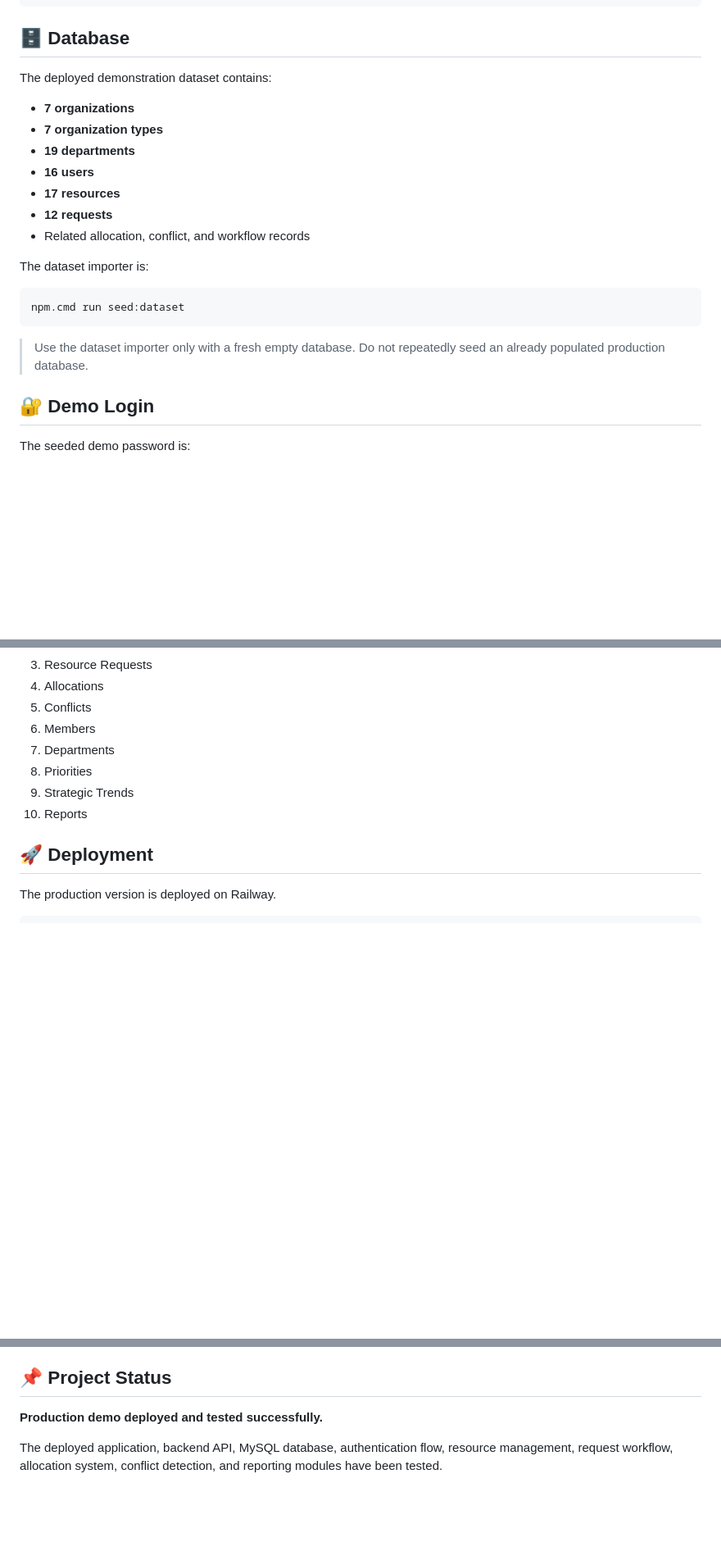
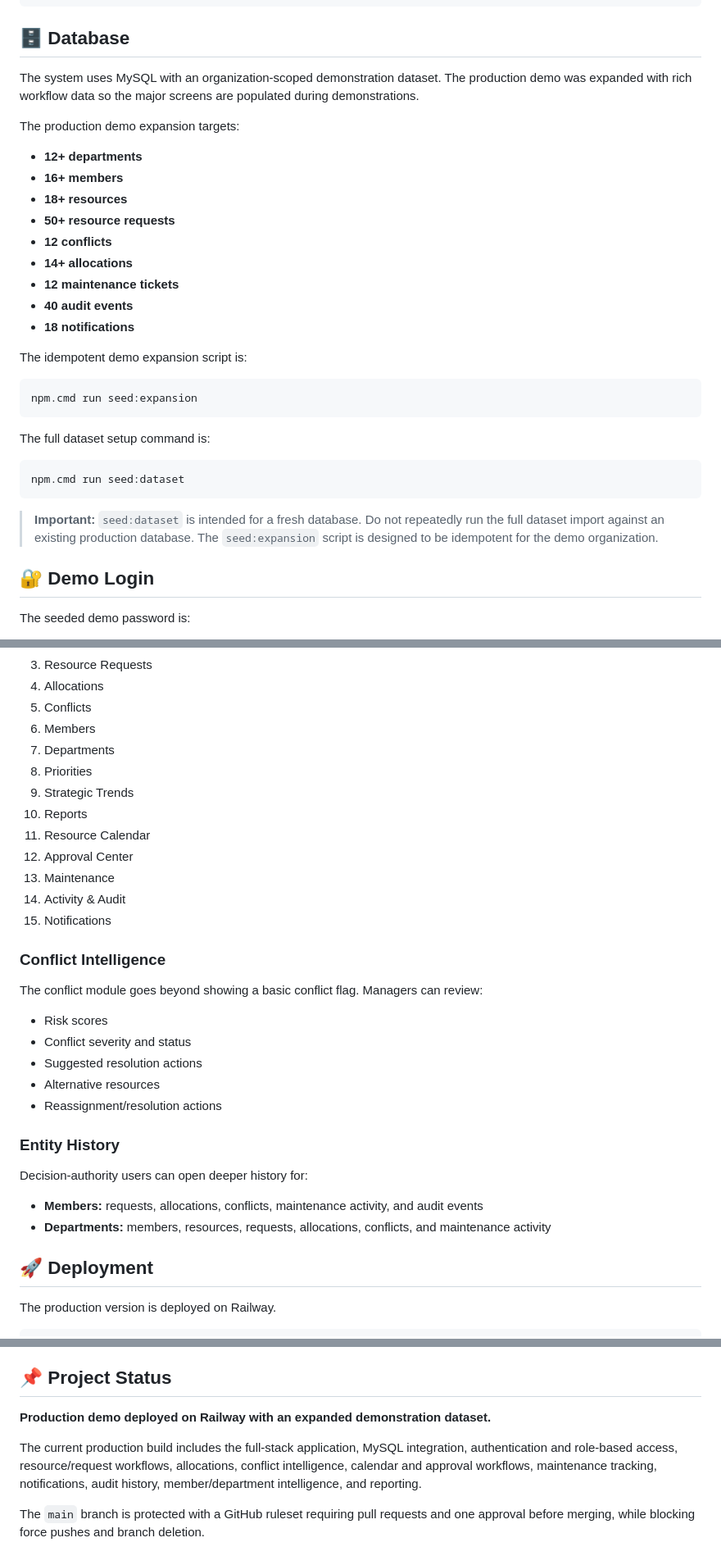
Before and after one commit to goel13188-byte/Smart-Resource-Allocation-System, a Markdown page: README.md, 3 parts joined by grey strips. Shown at 82% size. Rendered like a GitHub page; blank space fills up the shorter version.

Commit message:
docs: update README for current production features

````diff
--- a/README.md
+++ b/README.md
@@ -99,22 +105,32 @@ Smart-Resource-Allocation-System/
 
 ## 🗄️ Database
 
-The deployed demonstration dataset contains:
-- **7 organizations**
-- **7 organization types**
-- **19 departments**
-- **16 users**
-- **17 resources**
-- **12 requests**
-- Related allocation, conflict, and workflow records
+The system uses MySQL with an organization-scoped demonstration dataset. The production demo was expanded with rich workflow data so the major screens are populated during demonstrations.
 
-The dataset importer is:
+The production demo expansion targets:
+- **12+ departments**
+- **16+ members**
+- **18+ resources**
+- **50+ resource requests**
+- **12 conflicts**
+- **14+ allocations**
+- **12 maintenance tickets**
+- **40 audit events**
+- **18 notifications**
+
+The idempotent demo expansion script is:
+
+```powershell
+npm.cmd run seed:expansion
+```
+
+The full dataset setup command is:
 
 ```powershell
 npm.cmd run seed:dataset
 ```
 
-> Use the dataset importer only with a fresh empty database. Do not repeatedly seed an already populated production database.
+> **Important:** `seed:dataset` is intended for a fresh database. Do not repeatedly run the full dataset import against an existing production database. The `seed:expansion` script is designed to be idempotent for the demo organization.
 
 ## 🔐 Demo Login
 
@@ -195,6 +211,26 @@ Tests cover resource validation, resource-management permissions, and dataset re
 8. Priorities
 9. Strategic Trends
 10. Reports
+11. Resource Calendar
+12. Approval Center
+13. Maintenance
+14. Activity & Audit
+15. Notifications
+
+### Conflict Intelligence
+
+The conflict module goes beyond showing a basic conflict flag. Managers can review:
+- Risk scores
+- Conflict severity and status
+- Suggested resolution actions
+- Alternative resources
+- Reassignment/resolution actions
+
+### Entity History
+
+Decision-authority users can open deeper history for:
+- **Members:** requests, allocations, conflicts, maintenance activity, and audit events
+- **Departments:** members, resources, requests, allocations, conflicts, and maintenance activity
 
 ## 🚀 Deployment
 
@@ -235,6 +271,8 @@ The production database is not publicly exposed. The backend uses Railway's priv
 
 ## 📌 Project Status
 
-**Production demo deployed and tested successfully.**
+**Production demo deployed on Railway with an expanded demonstration dataset.**
 
-The deployed application, backend API, MySQL database, authentication flow, resource management, request workflow, allocation system, conflict detection, and reporting modules have been tested.
+The current production build includes the full-stack application, MySQL integration, authentication and role-based access, resource/request workflows, allocations, conflict intelligence, calendar and approval workflows, maintenance tracking, notifications, audit history, member/department intelligence, and reporting.
+
+The `main` branch is protected with a GitHub ruleset requiring pull requests and one approval before merging, while blocking force pushes and branch deletion.
````
Also changed, not shown: other parts of README.md (+6 -0 lines).
